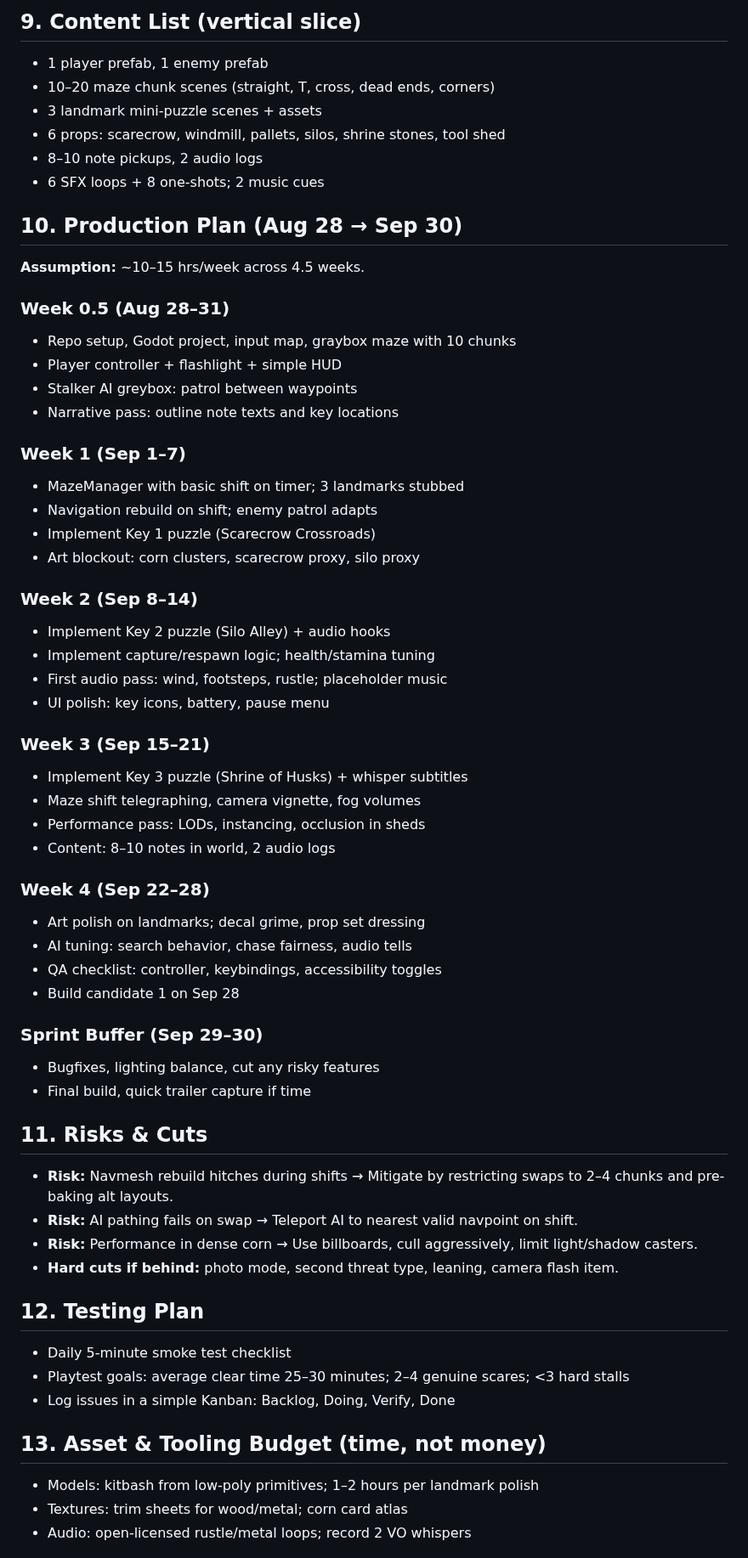
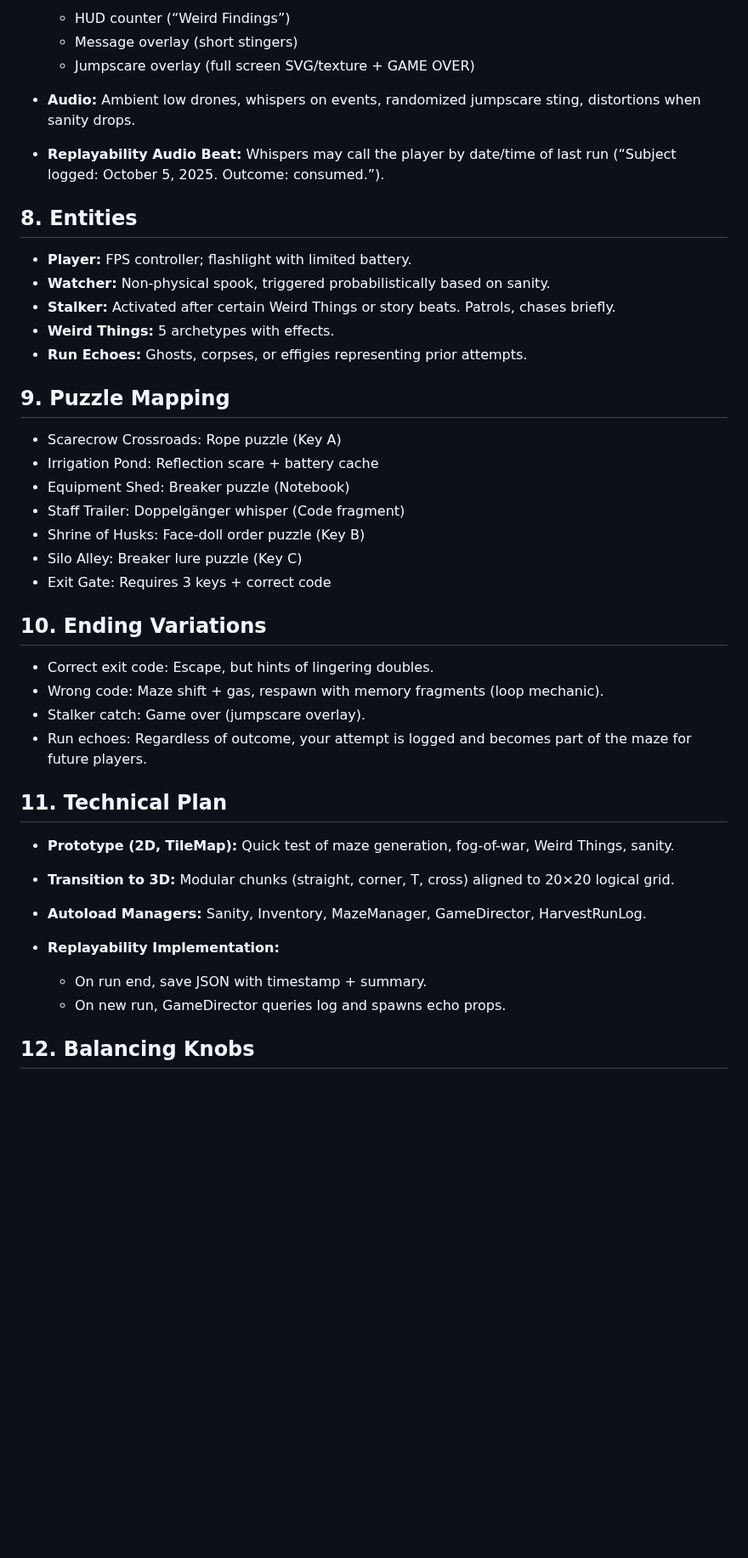
Before and after one commit to Jazhikho/project_harvest, a Markdown page: GDD.md, the part around one of its changes. Shown at 85% size. Rendered like a GitHub page; blank space fills up the shorter version.

```diff
--- a/GDD.md
+++ b/GDD.md
@@ -117,62 +79,44 @@
 
-## 9. Content List (vertical slice)
-- 1 player prefab, 1 enemy prefab
-- 10–20 maze chunk scenes (straight, T, cross, dead ends, corners)
-- 3 landmark mini-puzzle scenes + assets
-- 6 props: scarecrow, windmill, pallets, silos, shrine stones, tool shed
-- 8–10 note pickups, 2 audio logs
-- 6 SFX loops + 8 one-shots; 2 music cues
+  * HUD counter (“Weird Findings”)
+  * Message overlay (short stingers)
+  * Jumpscare overlay (full screen SVG/texture + GAME OVER)
+* **Audio:** Ambient low drones, whispers on events, randomized jumpscare sting, distortions when sanity drops.
+* **Replayability Audio Beat:** Whispers may call the player by date/time of last run (“Subject logged: October 5, 2025. Outcome: consumed.”).
 
-## 10. Production Plan (Aug 28 → Sep 30)
-**Assumption:** ~10–15 hrs/week across 4.5 weeks.
+## 8. Entities
 
-### Week 0.5 (Aug 28–31)
-- Repo setup, Godot project, input map, graybox maze with 10 chunks
-- Player controller + flashlight + simple HUD
-- Stalker AI greybox: patrol between waypoints
-- Narrative pass: outline note texts and key locations
+* **Player:** FPS controller; flashlight with limited battery.
+* **Watcher:** Non-physical spook, triggered probabilistically based on sanity.
+* **Stalker:** Activated after certain Weird Things or story beats. Patrols, chases briefly.
+* **Weird Things:** 5 archetypes with effects.
+* **Run Echoes:** Ghosts, corpses, or effigies representing prior attempts.
 
-### Week 1 (Sep 1–7)
-- MazeManager with basic shift on timer; 3 landmarks stubbed
-- Navigation rebuild on shift; enemy patrol adapts
-- Implement Key 1 puzzle (Scarecrow Crossroads)
-- Art blockout: corn clusters, scarecrow proxy, silo proxy
+## 9. Puzzle Mapping
 
-### Week 2 (Sep 8–14)
-- Implement Key 2 puzzle (Silo Alley) + audio hooks
-- Implement capture/respawn logic; health/stamina tuning
-- First audio pass: wind, footsteps, rustle; placeholder music
-- UI polish: key icons, battery, pause menu
+* Scarecrow Crossroads: Rope puzzle (Key A)
+* Irrigation Pond: Reflection scare + battery cache
+* Equipment Shed: Breaker puzzle (Notebook)
+* Staff Trailer: Doppelgänger whisper (Code fragment)
+* Shrine of Husks: Face-doll order puzzle (Key B)
+* Silo Alley: Breaker lure puzzle (Key C)
+* Exit Gate: Requires 3 keys + correct code
 
-### Week 3 (Sep 15–21)
-- Implement Key 3 puzzle (Shrine of Husks) + whisper subtitles
-- Maze shift telegraphing, camera vignette, fog volumes
-- Performance pass: LODs, instancing, occlusion in sheds
-- Content: 8–10 notes in world, 2 audio logs
+## 10. Ending Variations
 
-### Week 4 (Sep 22–28)
-- Art polish on landmarks; decal grime, prop set dressing
-- AI tuning: search behavior, chase fairness, audio tells
-- QA checklist: controller, keybindings, accessibility toggles
-- Build candidate 1 on Sep 28
+* Correct exit code: Escape, but hints of lingering doubles.
+* Wrong code: Maze shift + gas, respawn with memory fragments (loop mechanic).
+* Stalker catch: Game over (jumpscare overlay).
+* Run echoes: Regardless of outcome, your attempt is logged and becomes part of the maze for future players.
 
-### Sprint Buffer (Sep 29–30)
-- Bugfixes, lighting balance, cut any risky features
-- Final build, quick trailer capture if time
+## 11. Technical Plan
 
-## 11. Risks & Cuts
-- **Risk:** Navmesh rebuild hitches during shifts → Mitigate by restricting swaps to 2–4 chunks and pre-baking alt layouts.
-- **Risk:** AI pathing fails on swap → Teleport AI to nearest valid navpoint on shift.
-- **Risk:** Performance in dense corn → Use billboards, cull aggressively, limit light/shadow casters.
-- **Hard cuts if behind:** photo mode, second threat type, leaning, camera flash item.
+* **Prototype (2D, TileMap):** Quick test of maze generation, fog-of-war, Weird Things, sanity.
+* **Transition to 3D:** Modular chunks (straight, corner, T, cross) aligned to 20×20 logical grid.
+* **Autoload Managers:** Sanity, Inventory, MazeManager, GameDirector, HarvestRunLog.
+* **Replayability Implementation:**
 
-## 12. Testing Plan
-- Daily 5-minute smoke test checklist
-- Playtest goals: average clear time 25–30 minutes; 2–4 genuine scares; <3 hard stalls
-- Log issues in a simple Kanban: Backlog, Doing, Verify, Done
+  * On run end, save JSON with timestamp + summary.
+  * On new run, GameDirector queries log and spawns echo props.
 
-## 13. Asset & Tooling Budget (time, not money)
-- Models: kitbash from low-poly primitives; 1–2 hours per landmark polish
-- Textures: trim sheets for wood/metal; corn card atlas
-- Audio: open-licensed rustle/metal loops; record 2 VO whispers
+## 12. Balancing Knobs
 
```
Also changed, not shown: other parts of GDD.md (+74 -115 lines).
